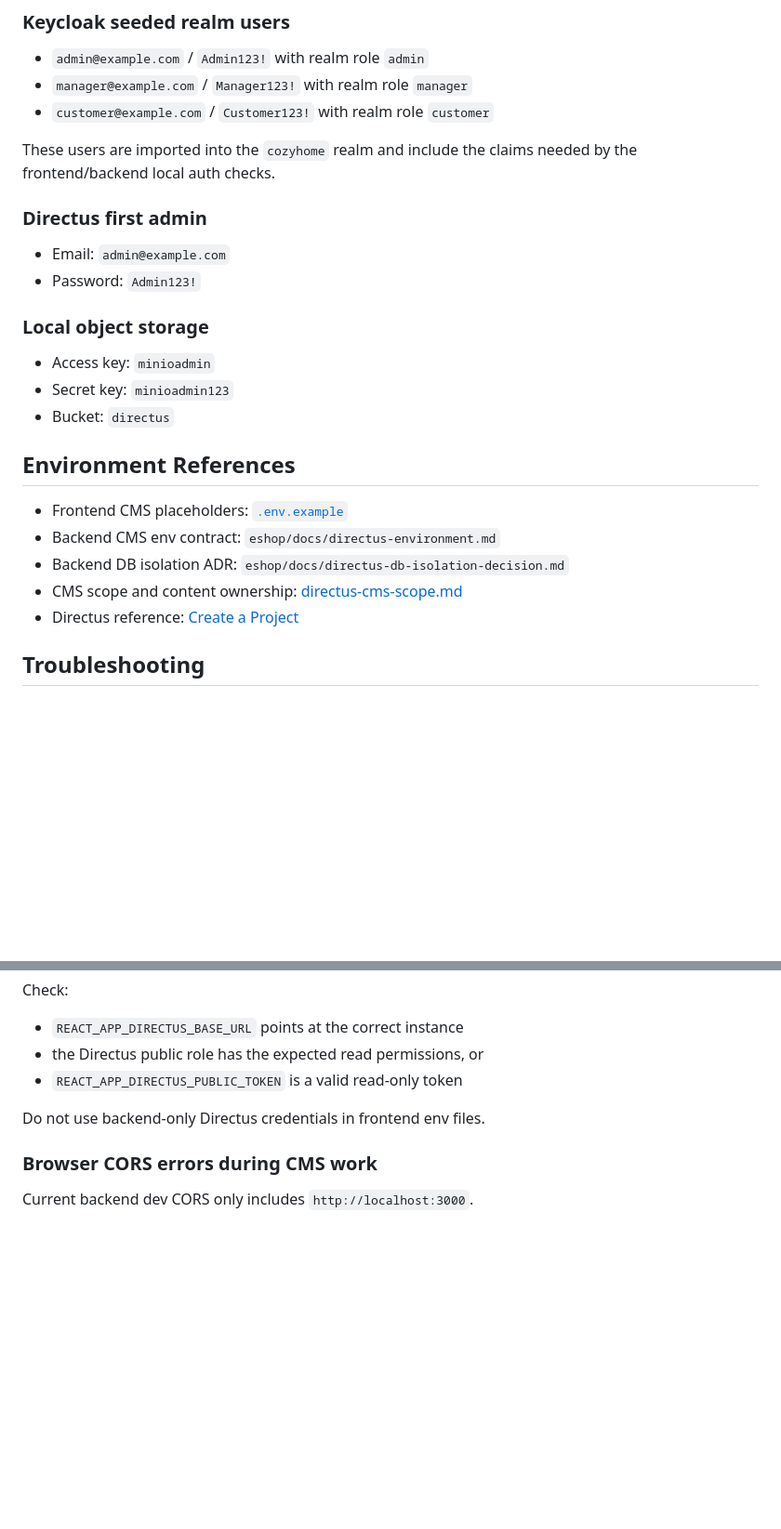
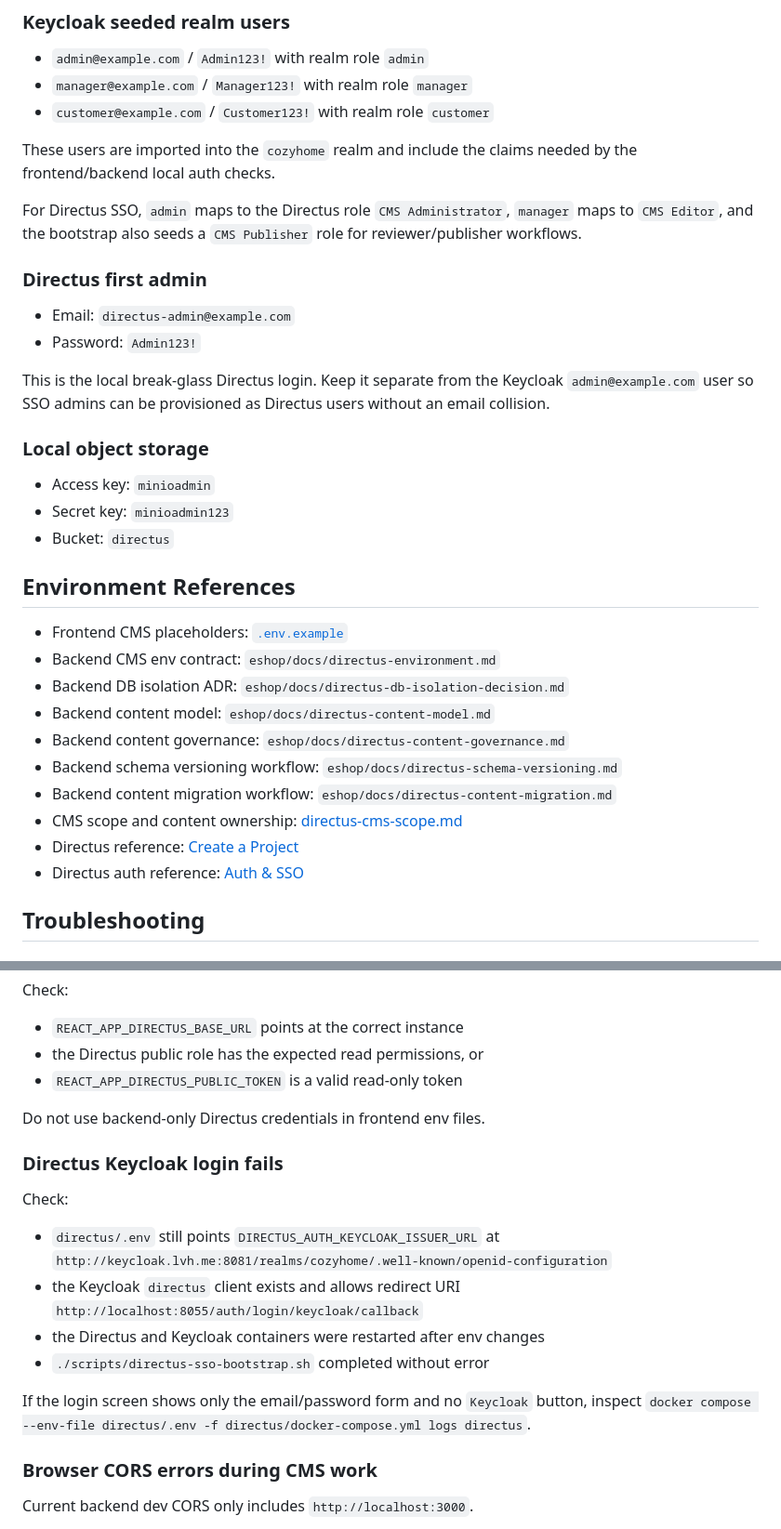
Before and after one commit to anarchistische-ecke/e-shop_frontend, a Markdown page: docs/cms-integration.md, 2 parts joined by grey strips. Shown at 93% size. Rendered like a GitHub page; blank space fills up the shorter version.

```diff
--- a/docs/cms-integration.md
+++ b/docs/cms-integration.md
@@ -120,10 +123,14 @@ Leave `REACT_APP_DIRECTUS_PUBLIC_TOKEN` empty unless Directus public permissions
 
 These users are imported into the `cozyhome` realm and include the claims needed by the frontend/backend local auth checks.
 
+For Directus SSO, `admin` maps to the Directus role `CMS Administrator`, `manager` maps to `CMS Editor`, and the bootstrap also seeds a `CMS Publisher` role for reviewer/publisher workflows.
+
 ### Directus first admin
 
-- Email: `admin@example.com`
+- Email: `directus-admin@example.com`
 - Password: `Admin123!`
+
+This is the local break-glass Directus login. Keep it separate from the Keycloak `admin@example.com` user so SSO admins can be provisioned as Directus users without an email collision.
 
 ### Local object storage
 
@@ -136,8 +143,13 @@ These users are imported into the `cozyhome` realm and include the claims needed
 - Frontend CMS placeholders: [`.env.example`](../.env.example)
 - Backend CMS env contract: `eshop/docs/directus-environment.md`
 - Backend DB isolation ADR: `eshop/docs/directus-db-isolation-decision.md`
+- Backend content model: `eshop/docs/directus-content-model.md`
+- Backend content governance: `eshop/docs/directus-content-governance.md`
+- Backend schema versioning workflow: `eshop/docs/directus-schema-versioning.md`
+- Backend content migration workflow: `eshop/docs/directus-content-migration.md`
 - CMS scope and content ownership: [directus-cms-scope.md](./directus-cms-scope.md)
 - Directus reference: [Create a Project](https://directus.io/docs/getting-started/create-a-project)
+- Directus auth reference: [Auth & SSO](https://directus.io/docs/configuration/auth-sso)
 
 ## Troubleshooting
 
@@ -245,6 +265,17 @@ Check:
 
 Do not use backend-only Directus credentials in frontend env files.
 
+### Directus Keycloak login fails
+
+Check:
+
+- `directus/.env` still points `DIRECTUS_AUTH_KEYCLOAK_ISSUER_URL` at `http://keycloak.lvh.me:8081/realms/cozyhome/.well-known/openid-configuration`
+- the Keycloak `directus` client exists and allows redirect URI `http://localhost:8055/auth/login/keycloak/callback`
+- the Directus and Keycloak containers were restarted after env changes
+- `./scripts/directus-sso-bootstrap.sh` completed without error
+
+If the login screen shows only the email/password form and no `Keycloak` button, inspect `docker compose --env-file directus/.env -f directus/docker-compose.yml logs directus`.
+
 ### Browser CORS errors during CMS work
 
 Current backend dev CORS only includes `http://localhost:3000`.
```
Also changed, not shown: other parts of docs/cms-integration.md (+11 -0 lines).
